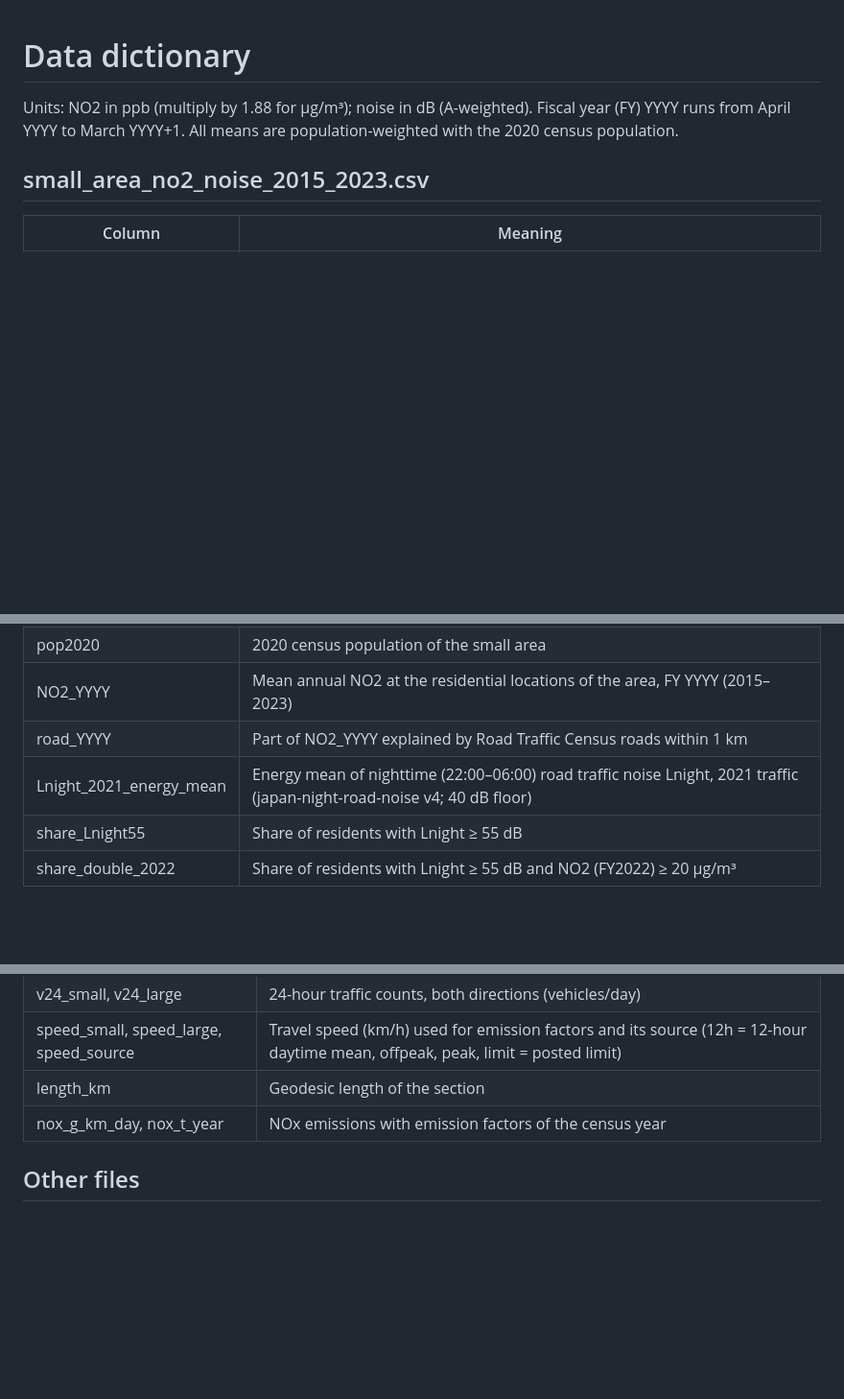
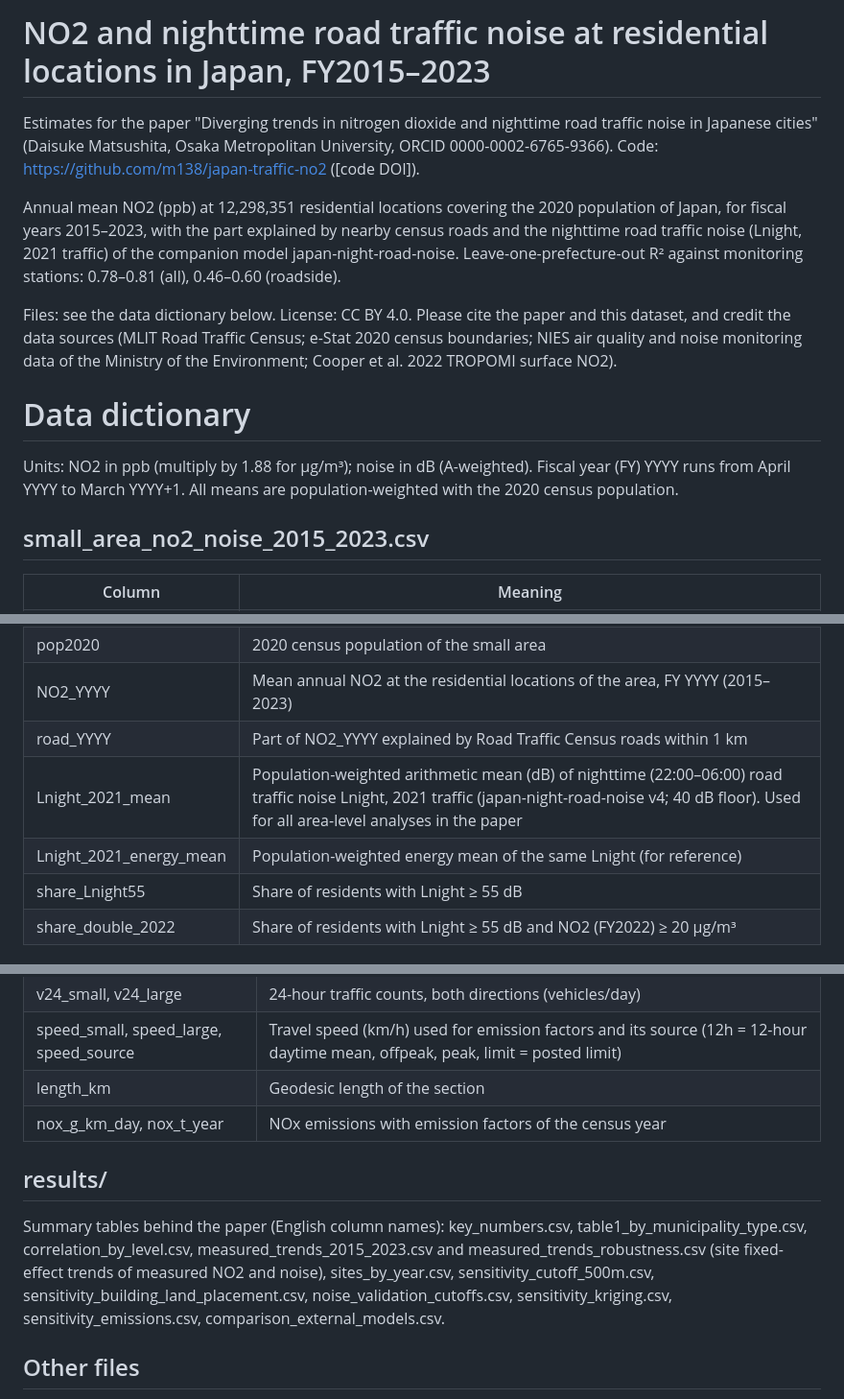
Before and after one commit to m138/japan-traffic-no2, a Markdown page: data_dictionary/README.md, 3 parts joined by grey strips. Shown at 96% size. GitHub-like rendering; blank space fills up the shorter version.

Commit message:
Add arithmetic-mean Lnight and summary tables; update figures (subscripts, remote background stations, panel order)

```diff
--- a/data_dictionary/README.md
+++ b/data_dictionary/README.md
@@ -1,3 +1,11 @@
+# NO2 and nighttime road traffic noise at residential locations in Japan, FY2015–2023
+
+Estimates for the paper "Diverging trends in nitrogen dioxide and nighttime road traffic noise in Japanese cities" (Daisuke Matsushita, Osaka Metropolitan University, ORCID 0000-0002-6765-9366). Code: https://github.com/m138/japan-traffic-no2 ([code DOI]).
+
+Annual mean NO2 (ppb) at 12,298,351 residential locations covering the 2020 population of Japan, for fiscal years 2015–2023, with the part explained by nearby census roads and the nighttime road traffic noise (Lnight, 2021 traffic) of the companion model japan-night-road-noise. Leave-one-prefecture-out R² against monitoring stations: 0.78–0.81 (all), 0.46–0.60 (roadside).
+
+Files: see the data dictionary below. License: CC BY 4.0. Please cite the paper and this dataset, and credit the data sources (MLIT Road Traffic Census; e-Stat 2020 census boundaries; NIES air quality and noise monitoring data of the Ministry of the Environment; Cooper et al. 2022 TROPOMI surface NO2).
+
 # Data dictionary
 
 Units: NO2 in ppb (multiply by 1.88 for µg/m³); noise in dB (A-weighted). Fiscal year (FY) YYYY runs from April YYYY to March YYYY+1. All means are population-weighted with the 2020 census population.
@@ -9,7 +17,8 @@ Units: NO2 in ppb (multiply by 1.88 for µg/m³); noise in dB (A-weighted). Fisc
 | pop2020 | 2020 census population of the small area |
 | NO2_YYYY | Mean annual NO2 at the residential locations of the area, FY YYYY (2015–2023) |
 | road_YYYY | Part of NO2_YYYY explained by Road Traffic Census roads within 1 km |
-| Lnight_2021_energy_mean | Energy mean of nighttime (22:00–06:00) road traffic noise Lnight, 2021 traffic (japan-night-road-noise v4; 40 dB floor) |
+| Lnight_2021_mean | Population-weighted arithmetic mean (dB) of nighttime (22:00–06:00) road traffic noise Lnight, 2021 traffic (japan-night-road-noise v4; 40 dB floor). Used for all area-level analyses in the paper |
+| Lnight_2021_energy_mean | Population-weighted energy mean of the same Lnight (for reference) |
 | share_Lnight55 | Share of residents with Lnight ≥ 55 dB |
 | share_double_2022 | Share of residents with Lnight ≥ 55 dB and NO2 (FY2022) ≥ 20 µg/m³ |
 
@@ -50,5 +59,8 @@ Units: NO2 in ppb (multiply by 1.88 for µg/m³); noise in dB (A-weighted). Fisc
 | length_km | Geodesic length of the section |
 | nox_g_km_day, nox_t_year | NOx emissions with emission factors of the census year |
 
+## results/
+Summary tables behind the paper (English column names): key_numbers.csv, table1_by_municipality_type.csv, correlation_by_level.csv, measured_trends_2015_2023.csv and measured_trends_robustness.csv (site fixed-effect trends of measured NO2 and noise), sites_by_year.csv, sensitivity_cutoff_500m.csv, sensitivity_building_land_placement.csv, noise_validation_cutoffs.csv, sensitivity_kriging.csv, sensitivity_emissions.csv, comparison_external_models.csv.
+
 ## Other files
 cv_lopo_2015_2023.csv (cross-validation by year and station type), coef_2015_2023.csv (model coefficients and kriging kernels), national_2015_2023.csv (national means and shares above WHO levels).
```
Also changed, not shown: PIPELINE.md (+1 -0 lines), README.md (+1 -1 lines), figures/fig1.png, figures/fig2.png, figures/fig3.png, figures/fig4.png, 2 other files.
